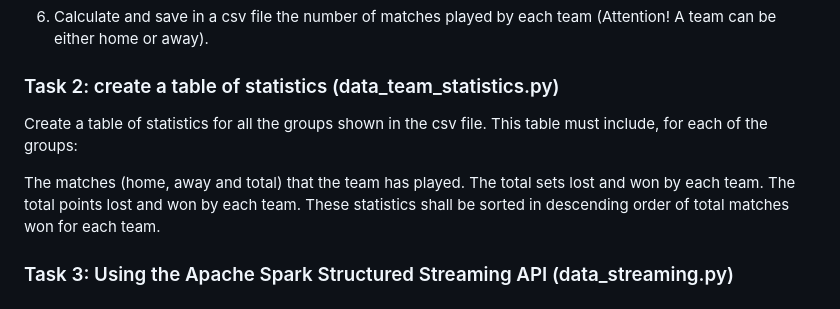
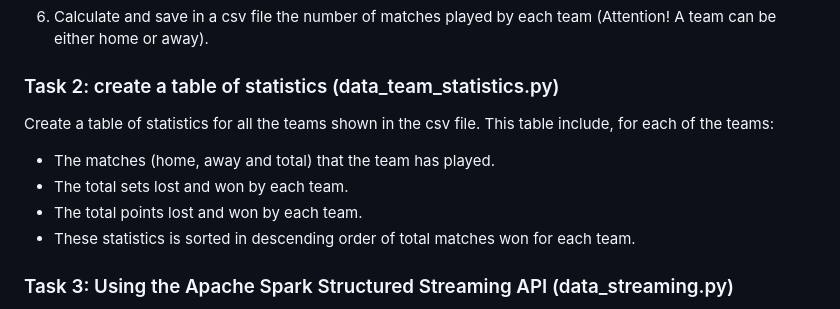
Before and after one commit to dkalaitz/pyspark-volleyball-statistics, a Markdown page: README.md, the part around the change. GitHub-like rendering.

```diff
--- a/README.md
+++ b/README.md
@@ -19,12 +19,12 @@ percentage_cols = ['T1_Srv_Eff', 'T1_Rec_Pos', 'T1_Rec_Perf', 'T1_Att_Kill_Perc'
 
 ### Task 2: create a table of statistics (data_team_statistics.py)
 
-Create a table of statistics for all the groups shown in the csv file. This table must include, for each of the groups:
+Create a table of statistics for all the teams shown in the csv file. This table include, for each of the teams:
 
-The matches (home, away and total) that the team has played.
-The total sets lost and won by each team.
-The total points lost and won by each team.
-These statistics shall be sorted in descending order of total matches won for each team.
+- The matches (home, away and total) that the team has played.
+- The total sets lost and won by each team.
+- The total points lost and won by each team.
+- These statistics is sorted in descending order of total matches won for each team.
 
 ### Task 3: Using the Apache Spark Structured Streaming API (data_streaming.py)
 
```
